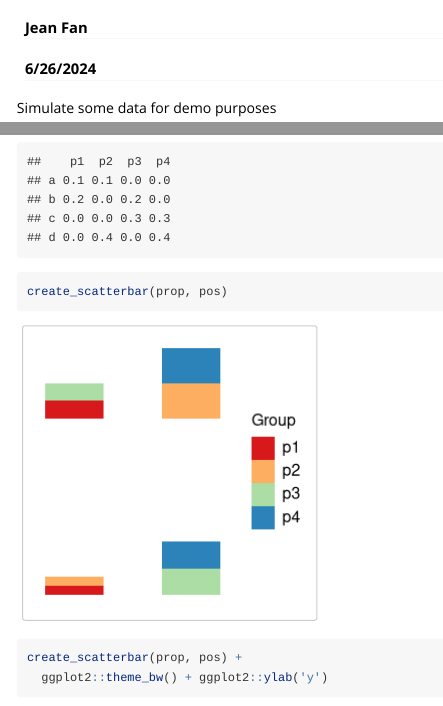
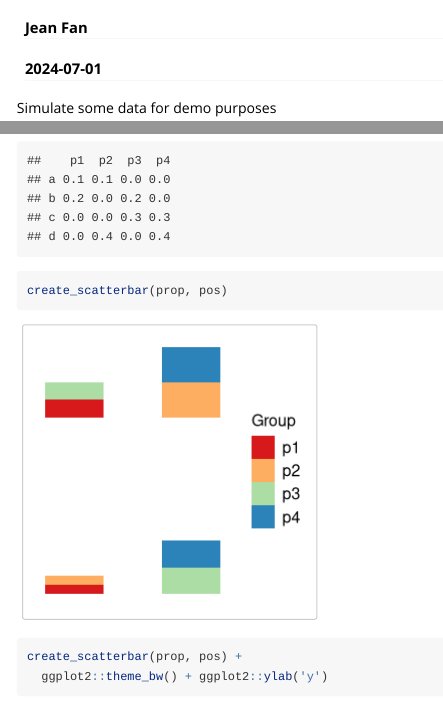
Before and after one commit to JEFworks-Lab/scatterbar, an R Markdown document (vignettes/customizing_scatterbar.Rmd): the page in a window 1100 px wide, from 60 px down, and a second part further down, joined at a grey line. Rendered offline with R 4.5, knitr and Pandoc, with nearby package versions; both versions are drawn in the output format of the newer one; common packages that the code uses without loading them are loaded.

Commit message:
Update customizing_scatterbar.Rmd

````diff
--- a/vignettes/customizing_scatterbar.Rmd
+++ b/vignettes/customizing_scatterbar.Rmd
@@ -1,10 +1,12 @@
 ---
 title: "Customizing scatterbar"
 author: "Jean Fan"
-date: "6/26/2024"
-output:
-  pdf_document: default
-  html_document: default
+date: "`r Sys.Date()`"
+output: rmarkdown::html_vignette
+vignette: >
+  %\VignetteIndexEntry{Customizing scatterbar}
+  %\VignetteEngine{knitr::rmarkdown}
+  %\VignetteEncoding{UTF-8}
 ---
 
 ```{r setup, include=FALSE}
````
